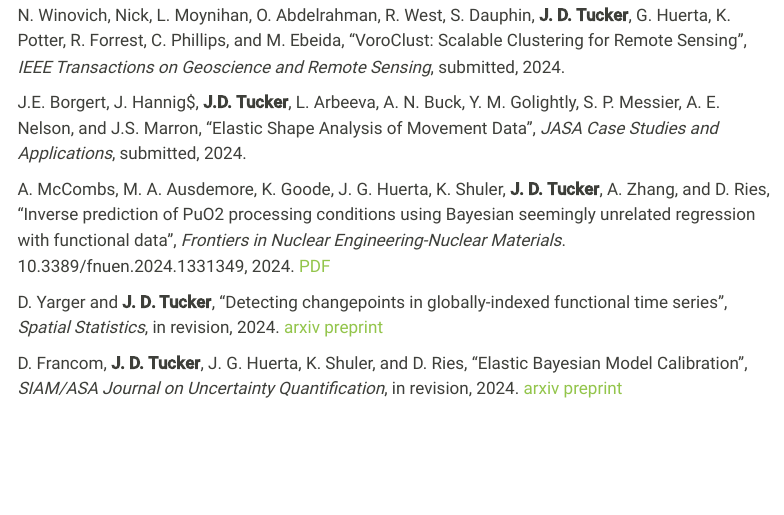
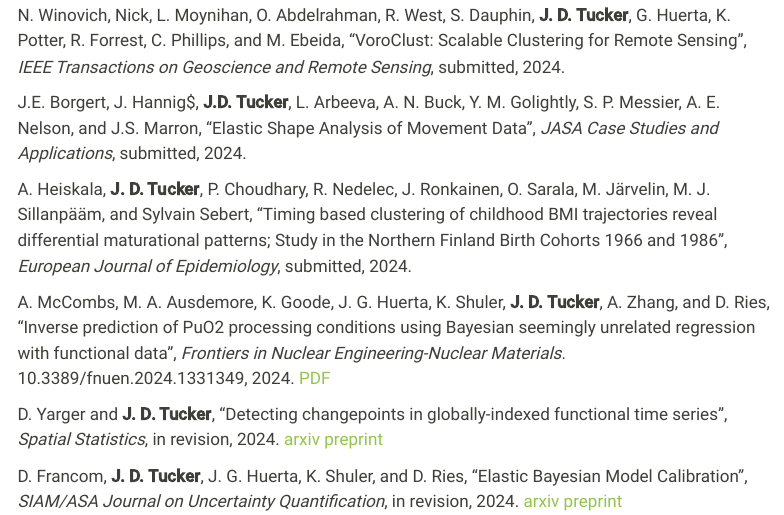
Before and after one commit to jdtuck/website, a Quarto document (papers.qmd): the page in a window 1100 px wide, from 340 px down. Rendered offline with R 4.5, knitr and Pandoc in place of Quarto, with nearby package versions; menus at the side of the page are left out.

Commit message:
add paper

```diff
--- a/papers.qmd
+++ b/papers.qmd
@@ -12,6 +12,8 @@
 N. Winovich, Nick, L. Moynihan, O. Abdelrahman, R. West, S. Dauphin, **J. D. Tucker**, G. Huerta, K. Potter, R. Forrest, C. Phillips, and M. Ebeida, "VoroClust: Scalable Clustering for Remote Sensing", *IEEE Transactions on Geoscience and Remote Sensing*, submitted, 2024.
 
 J.E. Borgert, J. Hannig$, **J.D. Tucker**, L. Arbeeva, A. N. Buck, Y. M. Golightly, S. P. Messier, A. E. Nelson, and J.S. Marron, "Elastic Shape Analysis of Movement Data", *JASA Case Studies and Applications*, submitted, 2024.
+
+A. Heiskala, **J. D. Tucker**, P. Choudhary, R. Nedelec, J. Ronkainen, O. Sarala, M. Järvelin, M. J. Sillanpääm, and Sylvain Sebert, "Timing based clustering of childhood BMI trajectories reveal differential maturational patterns; Study in the Northern Finland Birth Cohorts 1966 and 1986", *European Journal of Epidemiology*, submitted, 2024.
 
 A. McCombs, M. A. Ausdemore, K. Goode, J. G. Huerta, K. Shuler, **J. D. Tucker**, A. Zhang, and D. Ries, “Inverse prediction of PuO2 processing conditions using Bayesian seemingly unrelated regression with functional data”, *Frontiers in Nuclear Engineering-Nuclear Materials*. 10.3389/fnuen.2024.1331349, 2024. [PDF](Papers/SUR24FNE.pdf)
 
```
